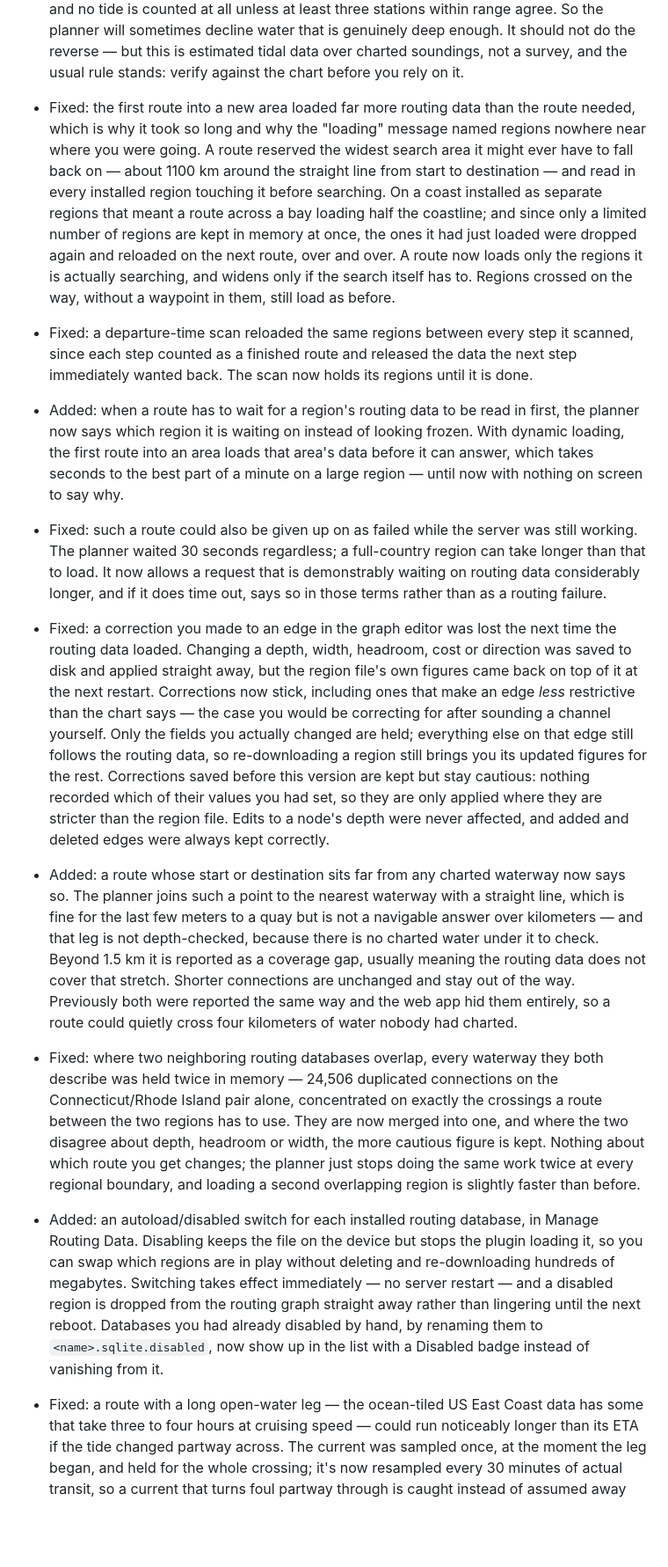
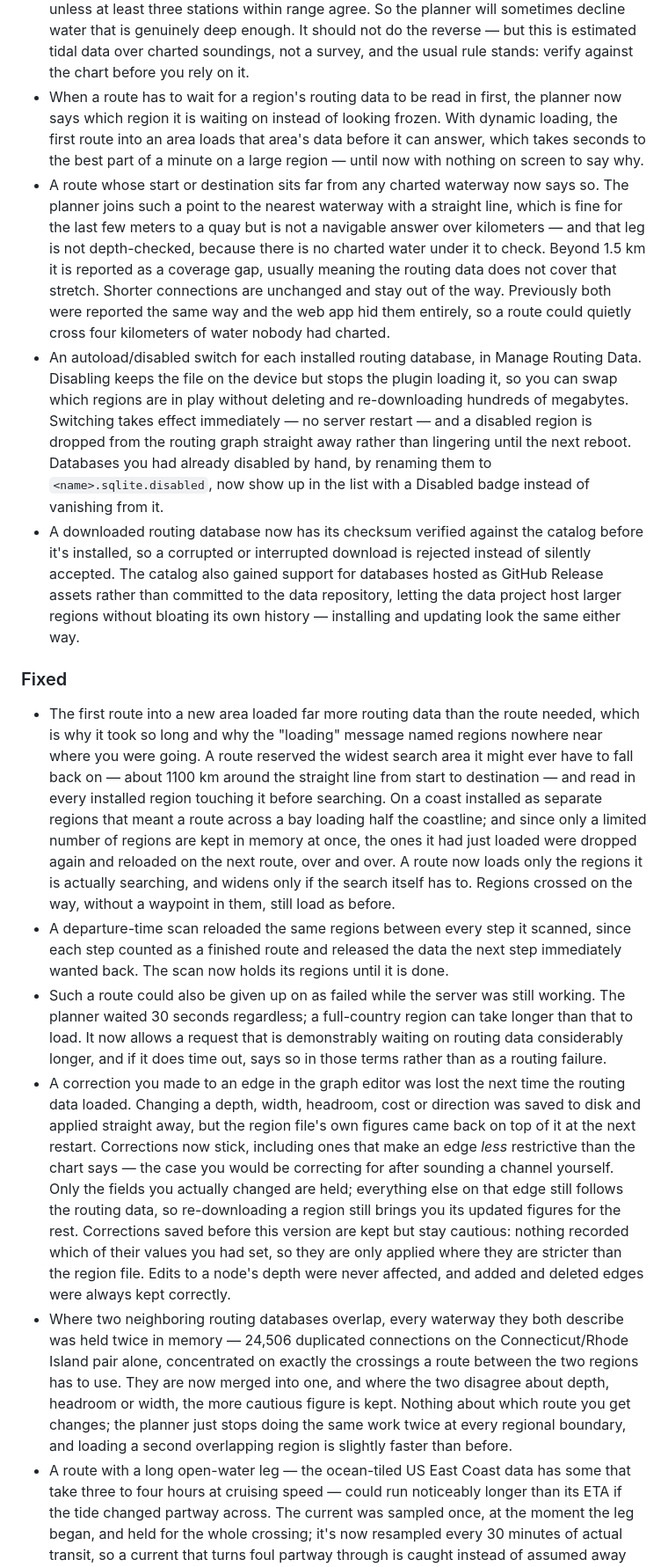
Before and after one commit to marcelrv/signalk-routeiq, a Markdown page: CHANGELOG.md, the part around one of its changes. Shown at 88% size. Drawn GitHub-style; blank space fills up the shorter version.

```diff
--- a/CHANGELOG.md
+++ b/CHANGELOG.md
@@ -83,8 +91,40 @@
   reverse — but this is estimated tidal data over charted soundings, not a
   survey, and the usual rule stands: verify against the chart before you rely
   on it.
+- When a route has to wait for a region's routing data to be read in
+  first, the planner now says which region it is waiting on instead of looking
+  frozen. With dynamic loading, the first route into an area loads that area's
+  data before it can answer, which takes seconds to the best part of a minute
+  on a large region — until now with nothing on screen to say why.
+- A route whose start or destination sits far from any charted waterway
+  now says so. The planner joins such a point to the nearest waterway with a
+  straight line, which is fine for the last few meters to a quay but is not a
+  navigable answer over kilometers — and that leg is not depth-checked, because
+  there is no charted water under it to check. Beyond 1.5 km it is reported as
+  a coverage gap, usually meaning the routing data does not cover that stretch.
+  Shorter connections are unchanged and stay out of the way. Previously both
+  were reported the same way and the web app hid them entirely, so a route
+  could quietly cross four kilometers of water nobody had charted.
+- An autoload/disabled switch for each installed routing database, in
+  Manage Routing Data. Disabling keeps the file on the device but stops the
+  plugin loading it, so you can swap which regions are in play without
+  deleting and re-downloading hundreds of megabytes. Switching takes effect
+  immediately — no server restart — and a disabled region is dropped from the
+  routing graph straight away rather than lingering until the next reboot.
+  Databases you had already disabled by hand, by renaming them to
+  `<name>.sqlite.disabled`, now show up in the list with a Disabled badge
+  instead of vanishing from it.
+- A downloaded routing database now has its checksum verified against
+  the catalog before it's installed, so a corrupted or interrupted download
+  is rejected instead of silently accepted. The catalog also gained support
+  for databases hosted as GitHub Release assets rather than committed to the
+  data repository, letting the data project host larger regions without
+  bloating its own history — installing and updating look the same either
+  way.
 
-- Fixed: the first route into a new area loaded far more routing data than the
+### Fixed
+
+- The first route into a new area loaded far more routing data than the
   route needed, which is why it took so long and why the "loading" message
   named regions nowhere near where you were going. A route reserved the widest
   search area it might ever have to fall back on — about 1100 km around the
@@ -96,22 +136,16 @@
   route now loads only the regions it is actually searching, and widens only if
   the search itself has to. Regions crossed on the way, without a waypoint in
   them, still load as before.
-- Fixed: a departure-time scan reloaded the same regions between every step it
+- A departure-time scan reloaded the same regions between every step it
   scanned, since each step counted as a finished route and released the data
   the next step immediately wanted back. The scan now holds its regions until
   it is done.
-
-- Added: when a route has to wait for a region's routing data to be read in
-  first, the planner now says which region it is waiting on instead of looking
-  frozen. With dynamic loading, the first route into an area loads that area's
-  data before it can answer, which takes seconds to the best part of a minute
-  on a large region — until now with nothing on screen to say why.
-- Fixed: such a route could also be given up on as failed while the server was
+- Such a route could also be given up on as failed while the server was
   still working. The planner waited 30 seconds regardless; a full-country
   region can take longer than that to load. It now allows a request that is
   demonstrably waiting on routing data considerably longer, and if it does
   time out, says so in those terms rather than as a routing failure.
-- Fixed: a correction you made to an edge in the graph editor was lost the next
+- A correction you made to an edge in the graph editor was lost the next
   time the routing data loaded. Changing a depth, width, headroom, cost or
   direction was saved to disk and applied straight away, but the region file's
   own figures came back on top of it at the next restart. Corrections now
@@ -124,18 +158,7 @@
   you had set, so they are only applied where they are stricter than the
   region file. Edits to a node's depth were never affected, and added and
   deleted edges were always kept correctly.
-
-- Added: a route whose start or destination sits far from any charted waterway
-  now says so. The planner joins such a point to the nearest waterway with a
-  straight line, which is fine for the last few meters to a quay but is not a
-  navigable answer over kilometers — and that leg is not depth-checked, because
-  there is no charted water under it to check. Beyond 1.5 km it is reported as
-  a coverage gap, usually meaning the routing data does not cover that stretch.
-  Shorter connections are unchanged and stay out of the way. Previously both
-  were reported the same way and the web app hid them entirely, so a route
-  could quietly cross four kilometers of water nobody had charted.
-
-- Fixed: where two neighboring routing databases overlap, every waterway they
+- Where two neighboring routing databases overlap, every waterway they
   both describe was held twice in memory — 24,506 duplicated connections on the
   Connecticut/Rhode Island pair alone, concentrated on exactly the crossings a
   route between the two regions has to use. They are now merged into one, and
@@ -143,18 +166,7 @@
   figure is kept. Nothing about which route you get changes; the planner just
   stops doing the same work twice at every regional boundary, and loading a
   second overlapping region is slightly faster than before.
-
-- Added: an autoload/disabled switch for each installed routing database, in
-  Manage Routing Data. Disabling keeps the file on the device but stops the
-  plugin loading it, so you can swap which regions are in play without
-  deleting and re-downloading hundreds of megabytes. Switching takes effect
-  immediately — no server restart — and a disabled region is dropped from the
-  routing graph straight away rather than lingering until the next reboot.
-  Databases you had already disabled by hand, by renaming them to
-  `<name>.sqlite.disabled`, now show up in the list with a Disabled badge
-  instead of vanishing from it.
-
-- Fixed: a route with a long open-water leg — the ocean-tiled US East Coast
+- A route with a long open-water leg — the ocean-tiled US East Coast
   data has some that take three to four hours at cruising speed — could run
   noticeably longer than its ETA if the tide changed partway across. The
   current was sampled once, at the moment the leg began, and held for the
```
Also changed, not shown: other parts of CHANGELOG.md (+213 -175 lines).
